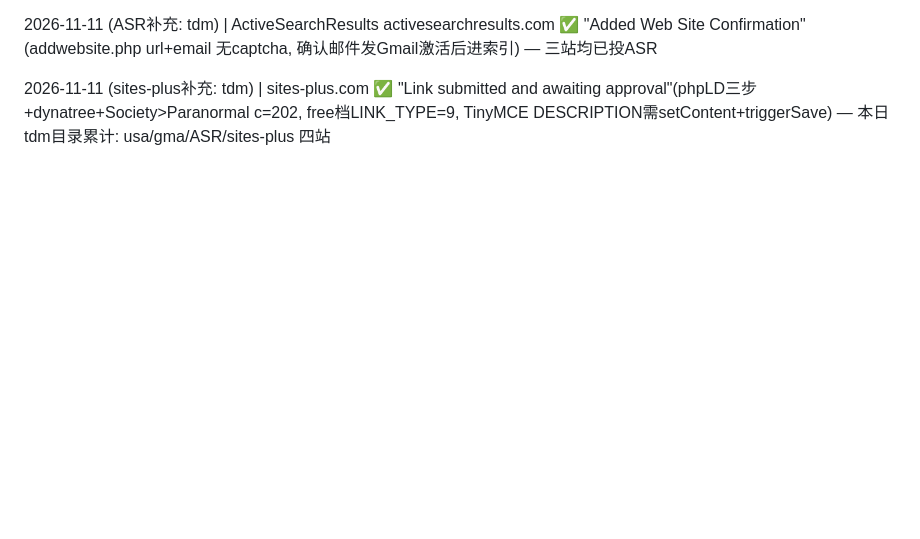
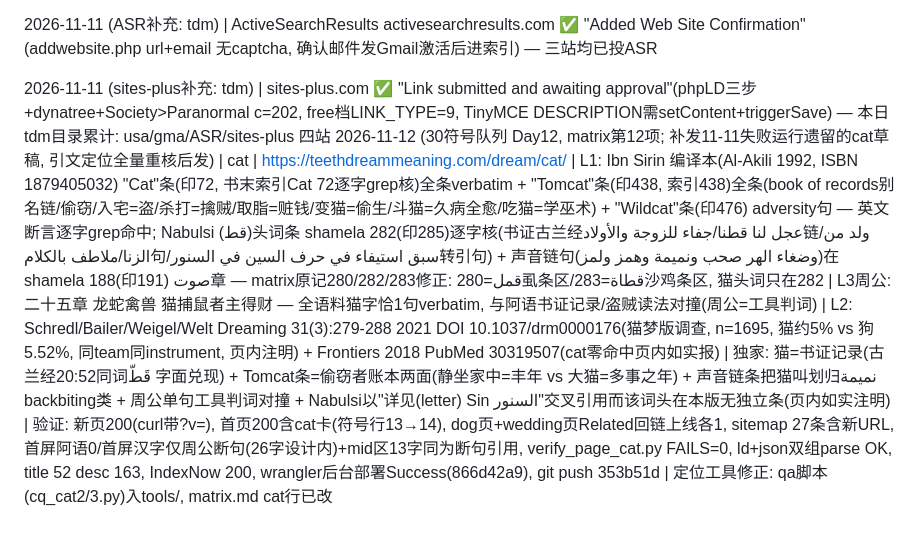
Before and after one commit to ti-kiu/teethdreammeaning.com, a Markdown page: seo/log.md, the part around the change. Drawn GitHub-style; blank space fills up the shorter version.

Commit message:
seo: cat day12 log+matrix

```diff
--- a/seo/log.md
+++ b/seo/log.md
@@ -57,3 +57,4 @@
 2026-11-11 (ASR补充: tdm) | ActiveSearchResults activesearchresults.com ✅ "Added Web Site Confirmation"(addwebsite.php url+email 无captcha, 确认邮件发Gmail激活后进索引) — 三站均已投ASR
 
 2026-11-11 (sites-plus补充: tdm) | sites-plus.com ✅ "Link submitted and awaiting approval"(phpLD三步+dynatree+Society>Paranormal c=202, free档LINK_TYPE=9, TinyMCE DESCRIPTION需setContent+triggerSave) — 本日tdm目录累计: usa/gma/ASR/sites-plus 四站
+2026-11-12 (30符号队列 Day12, matrix第12项; 补发11-11失败运行遗留的cat草稿, 引文定位全量重核后发) | cat | https://teethdreammeaning.com/dream/cat/ | L1: Ibn Sirin 编译本(Al-Akili 1992, ISBN 1879405032) "Cat"条(印72, 书末索引Cat 72逐字grep核)全条verbatim + "Tomcat"条(印438, 索引438)全条(book of records别名链/偷窃/入宅=盗/杀打=擒贼/取脂=赃钱/变猫=偷生/斗猫=久病全愈/吃猫=学巫术) + "Wildcat"条(印476) adversity句 — 英文断言逐字grep命中; Nabulsi (قط)头词条 shamela 282(印285)逐字核(书证古兰经عجل لنا قطنا/جفاء للزوجة والأولاد链/ولد من الزنا/ملاطف بالكلام句/سبق استيفاء في حرف السين في السنور转引句) + 声音链句(وضغاء الهر صحب ونميمة وهمز ولمز)在 shamela 188(印191) صوت章 — matrix原记280/282/283修正: 280=قمل虱条区/283=قطاة沙鸡条区, 猫头词只在282 | L3周公: 二十五章 龙蛇禽兽 猫捕鼠者主得财 — 全语料猫字恰1句verbatim, 与阿语书证记录/盗贼读法对撞(周公=工具判词) | L2: Schredl/Bailer/Weigel/Welt Dreaming 31(3):279-288 2021 DOI 10.1037/drm0000176(猫梦版调查, n=1695, 猫约5% vs 狗5.52%, 同team同instrument, 页内注明) + Frontiers 2018 PubMed 30319507(cat零命中页内如实报) | 独家: 猫=书证记录(古兰经20:52同词قَطّ 字面兑现) + Tomcat条=偷窃者账本两面(静坐家中=丰年 vs 大猫=多事之年) + 声音链条把猫叫划归نميمة backbiting类 + 周公单句工具判词对撞 + Nabulsi以"详见(letter) Sin السنور"交叉引用而该词头在本版无独立条(页内如实注明) | 验证: 新页200(curl带?v=), 首页200含cat卡(符号行13→14), dog页+wedding页Related回链上线各1, sitemap 27条含新URL, 首屏阿语0/首屏汉字仅周公断句(26字设计内)+mid区13字同为断句引用, verify_page_cat.py FAILS=0, ld+json双组parse OK, title 52 desc 163, IndexNow 200, wrangler后台部署Success(866d42a9), git push 353b51d | 定位工具修正: qa脚本(cq_cat2/3.py)入tools/, matrix.md cat行已改
```
Also changed, not shown: seo/matrix.md (+1 -1 lines).
